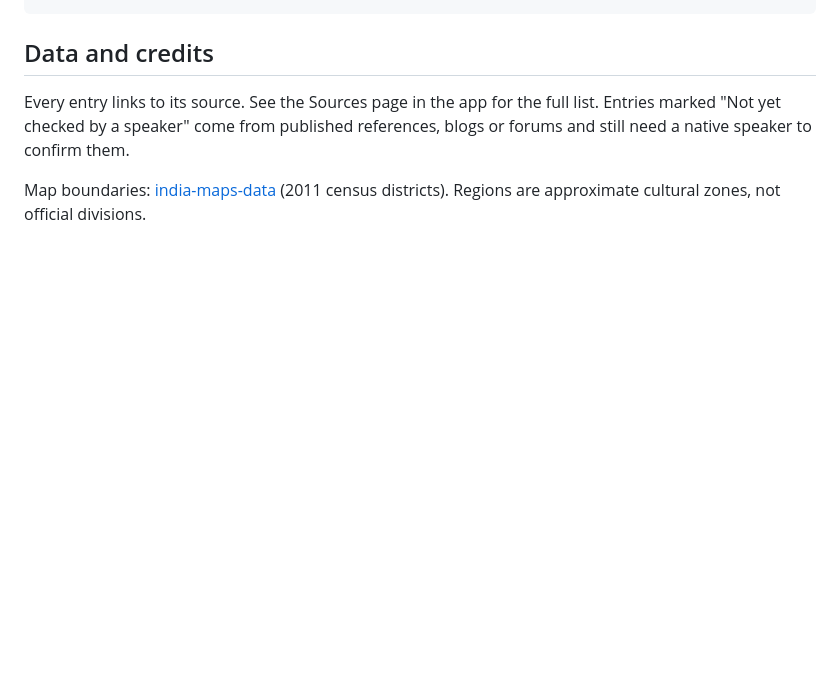
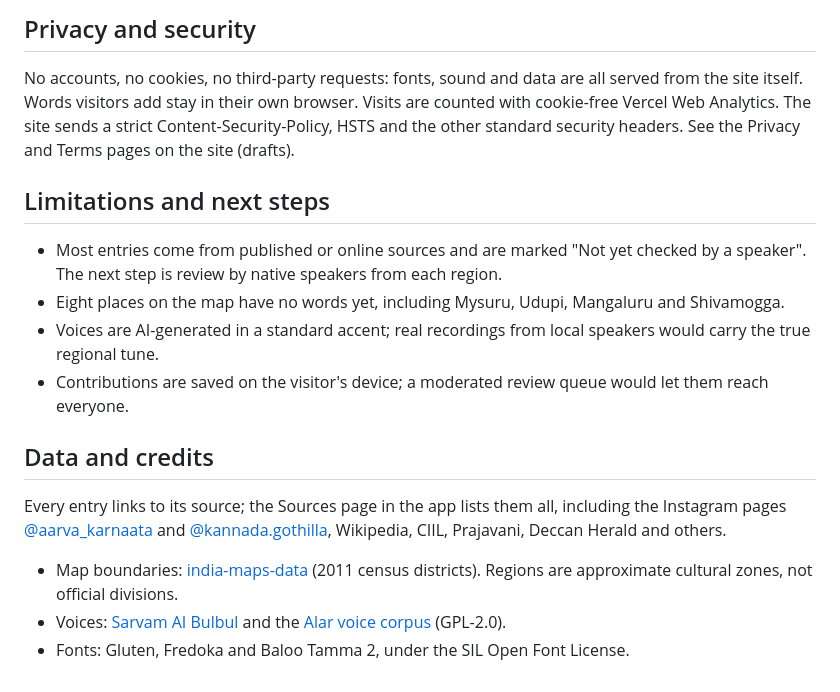
Before and after one commit to akshobyaas/nammakannada-ak, a Markdown page: README.md, the part around one of its changes. Rendered like a GitHub page; blank space fills up the shorter version.

````diff
--- a/README.md
+++ b/README.md
@@ -97,7 +109,20 @@ scripts/build-map.mjs  regenerates js/map-data.js from GeoJSON
 ```
+
+## Privacy and security
+
+No accounts, no cookies, no third-party requests: fonts, sound and data are all served from the site itself. Words visitors add stay in their own browser. Visits are counted with cookie-free Vercel Web Analytics. The site sends a strict Content-Security-Policy, HSTS and the other standard security headers. See the Privacy and Terms pages on the site (drafts).
+
+## Limitations and next steps
+
+- Most entries come from published or online sources and are marked "Not yet checked by a speaker". The next step is review by native speakers from each region.
+- Eight places on the map have no words yet, including Mysuru, Udupi, Mangaluru and Shivamogga.
+- Voices are AI-generated in a standard accent; real recordings from local speakers would carry the true regional tune.
+- Contributions are saved on the visitor's device; a moderated review queue would let them reach everyone.
 
 ## Data and credits
 
-Every entry links to its source. See the Sources page in the app for the full list. Entries marked "Not yet checked by a speaker" come from published references, blogs or forums and still need a native speaker to confirm them.
+Every entry links to its source; the Sources page in the app lists them all, including the Instagram pages [@aarva_karnaata](https://www.instagram.com/aarva_karnaata/) and [@kannada.gothilla](https://www.instagram.com/kannada.gothilla/), Wikipedia, CIIL, Prajavani, Deccan Herald and others.
 
-Map boundaries: [india-maps-data](https://github.com/udit-001/india-maps-data) (2011 census districts). Regions are approximate cultural zones, not official divisions.
+- Map boundaries: [india-maps-data](https://github.com/udit-001/india-maps-data) (2011 census districts). Regions are approximate cultural zones, not official divisions.
+- Voices: [Sarvam AI Bulbul](https://www.sarvam.ai/text-to-speech) and the [Alar voice corpus](https://github.com/Aditya-ds-1806/Alar-voice-corpus) (GPL-2.0).
+- Fonts: Gluten, Fredoka and Baloo Tamma 2, under the SIL Open Font License.
````
Also changed, not shown: other parts of README.md (+66 -54 lines).
